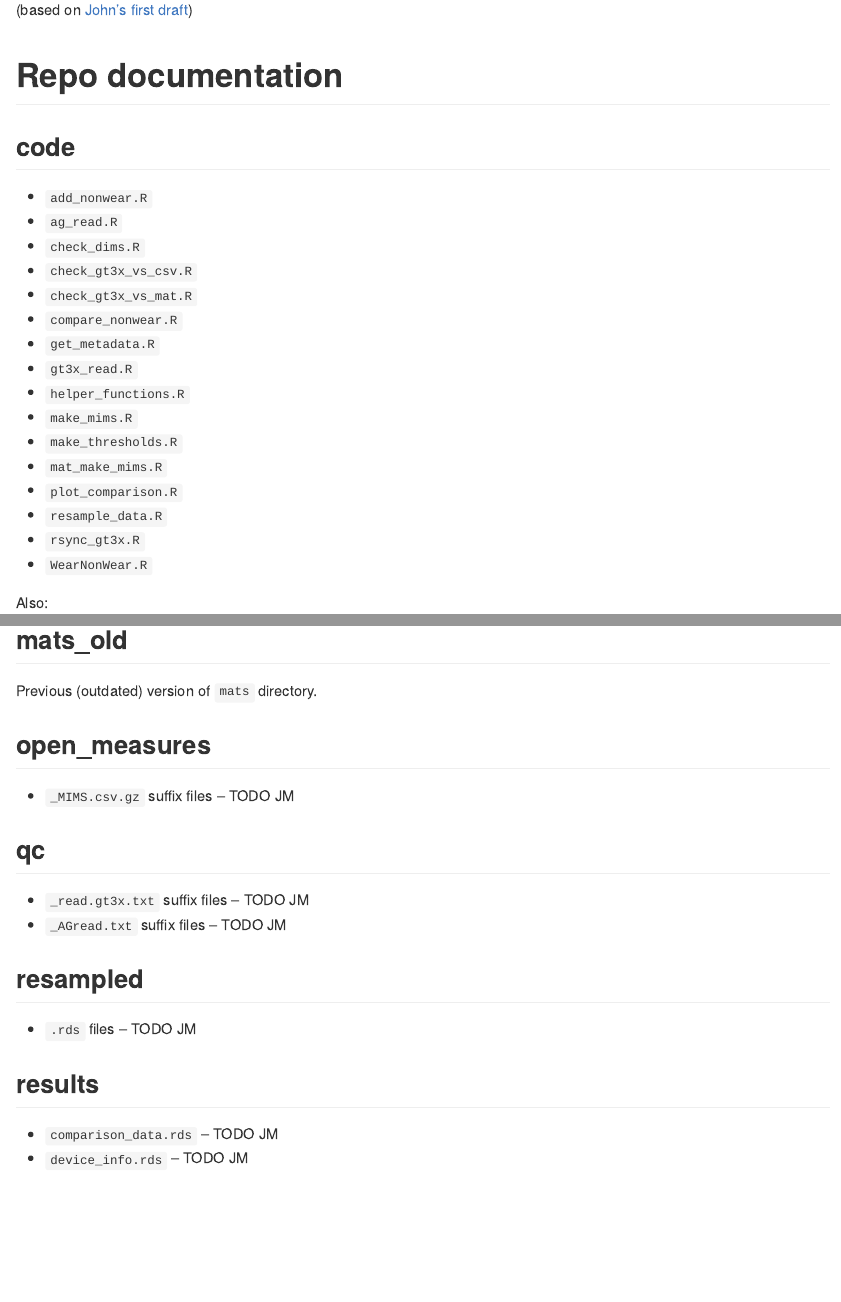
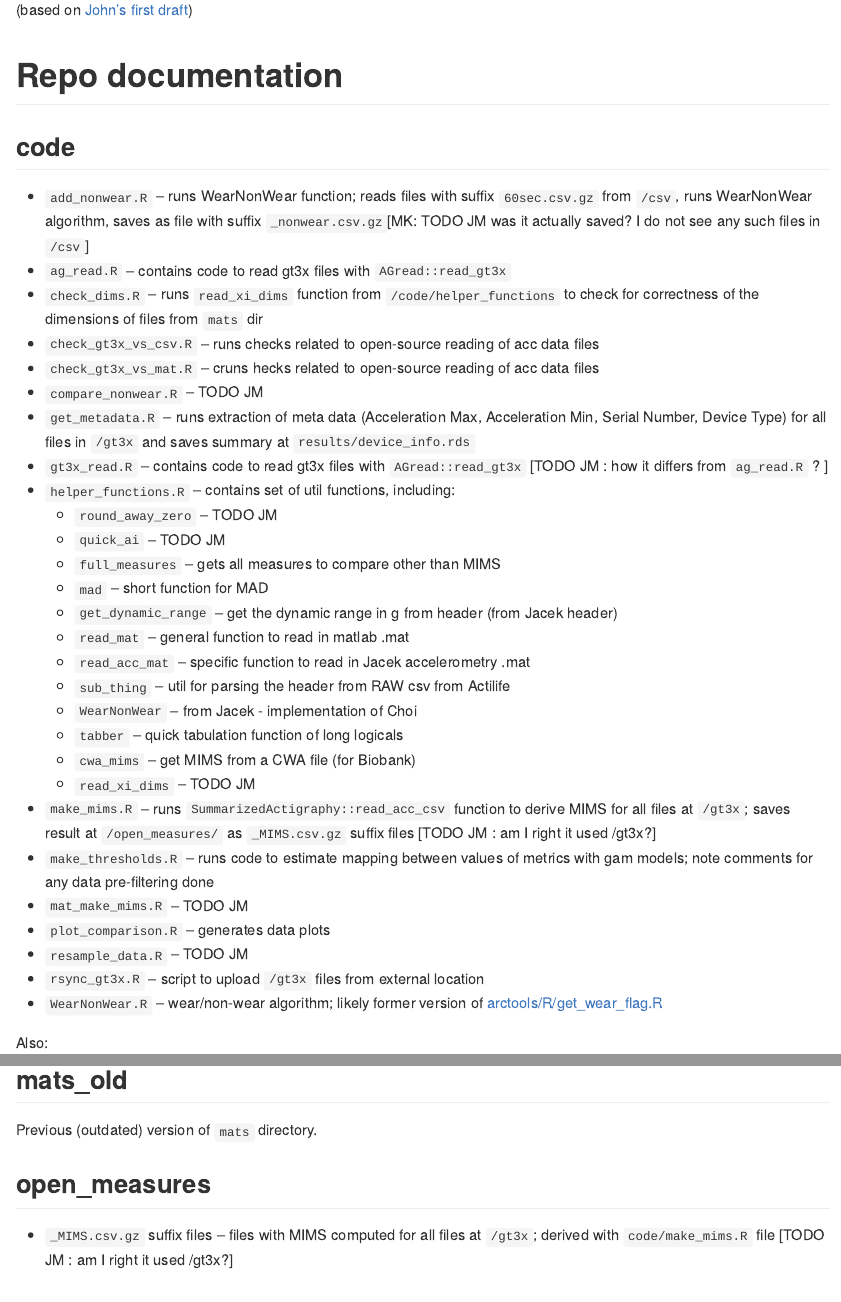
Before and after one commit to muschellij2/blsa_mims, an R Markdown document (README.Rmd): the page in a window 1100 px wide, from 520 px down, and a second part further down, joined at a grey line. The pictures show the output file README.md that the author committed with the source, drawn offline in the style of GitHub.

Commit message:
add notes explaining repo content; leave "TODO JM" marks for John

```diff
--- a/README.Rmd
+++ b/README.Rmd
@@ -34,22 +34,34 @@ The goal of `blsa_mims` is to:
 
 ## code
 
-* `add_nonwear.R`
-* `ag_read.R`
-* `check_dims.R`
-* `check_gt3x_vs_csv.R`
-* `check_gt3x_vs_mat.R`
-* `compare_nonwear.R`
-* `get_metadata.R`
-* `gt3x_read.R`
-* `helper_functions.R`
-* `make_mims.R`
-* `make_thresholds.R`
-* `mat_make_mims.R`
-* `plot_comparison.R`
-* `resample_data.R`
-* `rsync_gt3x.R`
-* `WearNonWear.R`
+* `add_nonwear.R` -- runs WearNonWear function; reads files with suffix `60sec.csv.gz` from `/csv`, runs WearNonWear algorithm, saves as file with suffix `_nonwear.csv.gz`[MK: TODO JM was it actually saved? I do not see any such files in `/csv`]
+* `ag_read.R` -- contains code to read gt3x files with `AGread::read_gt3x`
+* `check_dims.R` -- runs `read_xi_dims` function from  `/code/helper_functions` to check for correctness of the dimensions of files from `mats` dir
+* `check_gt3x_vs_csv.R` -- runs checks related to open-source reading of acc data files
+* `check_gt3x_vs_mat.R` -- cruns hecks related to open-source reading of acc data files
+* `compare_nonwear.R` -- TODO JM
+* `get_metadata.R` -- runs extraction of meta data (Acceleration Max, Acceleration Min, Serial Number, Device Type) for all files in `/gt3x` and saves summary at `results/device_info.rds`
+* `gt3x_read.R` -- contains code to read gt3x files with `AGread::read_gt3x` [TODO JM : how it differs from `ag_read.R` ? ]
+* `helper_functions.R` -- contains set of util functions, including:
+    * `round_away_zero` -- TODO JM
+    * `quick_ai` -- TODO JM
+    * `full_measures` -- gets all measures to compare other than MIMS
+    * `mad` -- short function for MAD
+    * `get_dynamic_range` -- get the dynamic range in g from header (from Jacek header)
+    * `read_mat` -- general function to read in matlab .mat
+    * `read_acc_mat` -- specific function to read in Jacek accelerometry .mat
+    * `sub_thing` -- util for parsing the header from RAW csv from Actilife
+    * `WearNonWear` -- from Jacek - implementation of Choi
+    * `tabber` -- quick tabulation function of long logicals
+    * `cwa_mims` -- get MIMS from a CWA file (for Biobank)
+    * `read_xi_dims` -- TODO JM
+* `make_mims.R` -- runs `SummarizedActigraphy::read_acc_csv` function to derive MIMS for all files at `/gt3x`; saves result at `/open_measures/` as `_MIMS.csv.gz` suffix files [TODO JM : am I right it used /gt3x?]
+* `make_thresholds.R` -- runs code to estimate mapping between values of metrics with gam models; note comments for any data pre-filtering done
+* `mat_make_mims.R` -- TODO JM
+* `plot_comparison.R` -- generates data plots
+* `resample_data.R` -- TODO JM
+* `rsync_gt3x.R` -- script to upload `/gt3x` files from external location
+* `WearNonWear.R` -- wear/non-wear algorithm; likely former version of [arctools/R/get_wear_flag.R](https://github.com/martakarass/arctools/blob/master/R/get_wear_flag.R)
 
 Also:
 
@@ -94,7 +106,8 @@ Previous (outdated) version of `mats` directory.
 
 ## open_measures
 
-* `_MIMS.csv.gz` suffix files -- TODO JM
+* `_MIMS.csv.gz` suffix files -- files with MIMS computed for  all files at `/gt3x`; derived with `code/make_mims.R` file [TODO JM : am I right it used /gt3x?]
+
 
 ## qc
 
@@ -108,4 +121,4 @@ Previous (outdated) version of `mats` directory.
 ## results
 
 * `comparison_data.rds` -- TODO JM
-* `device_info.rds` -- TODO JM
+* `device_info.rds` --  summary of meta data (Acceleration Max, Acceleration Min, Serial Number, Device Type) extracted for all files in `/gt3x`; derived with `/code/get_metadata.R`
```
Also changed, not shown: README.md.
